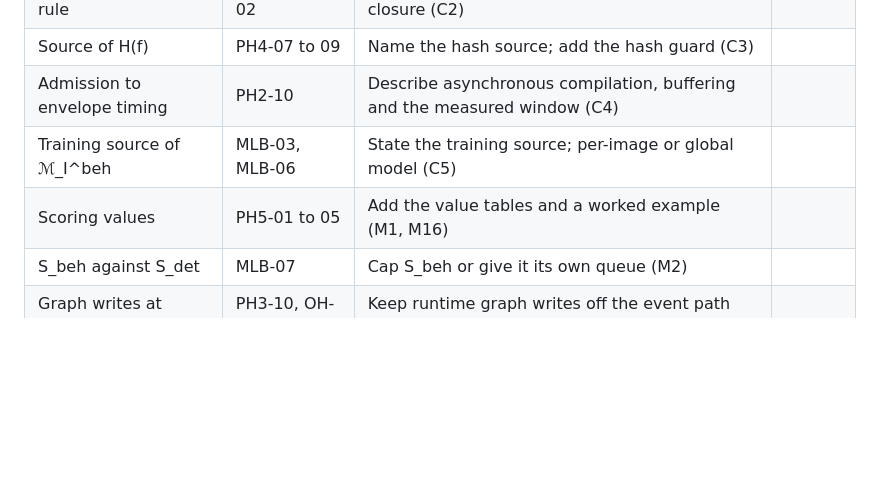
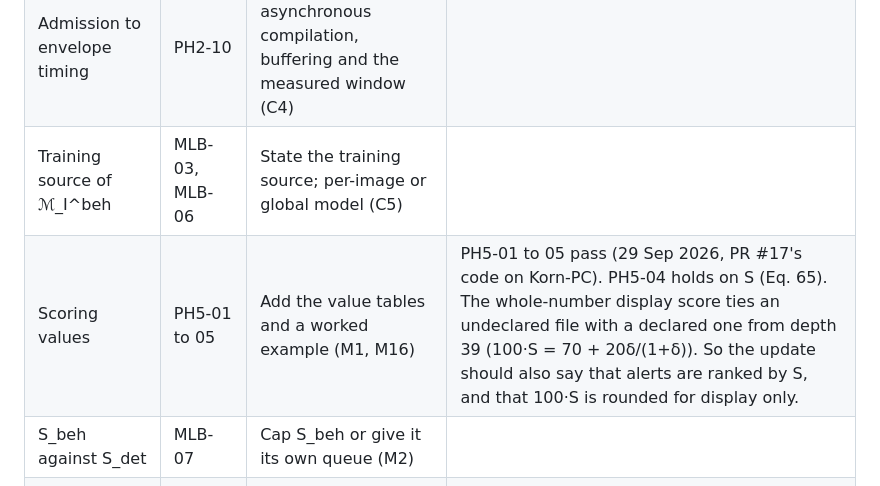
Before and after one commit to Krittakorn-Saetia/Provbind, a Markdown page: docs/PROVBIND-Capability-Test-Plan.md, the part around the change. Rendered like a GitHub page; blank space fills up the shorter version.

Commit message:
Test Plan update log: PH5-01 to 05 results, and ranking by S
Fills the Result cell of the "Scoring values" row (Section 10). PH5-01
to 05 pass on PR #17's code on Korn-PC. PH5-04 holds on S, the score Eq.
(65) defines; the whole-number display score ties an undeclared file with
a declared one from depth 39 (100*S = 70 + 20d/(1+d)), so the paper
update should say that alerts are ranked by S and 100*S is rounded for
display only.

```diff
--- a/docs/PROVBIND-Capability-Test-Plan.md
+++ b/docs/PROVBIND-Capability-Test-Plan.md
@@ -494,7 +494,7 @@ Each row names a part of the draft, the tests that decide it, and the update if
 | Source of H(f) | PH4-07 to 09 | Name the hash source; add the hash guard (C3) | |
 | Admission to envelope timing | PH2-10 | Describe asynchronous compilation, buffering and the measured window (C4) | |
 | Training source of ℳ_I^beh | MLB-03, MLB-06 | State the training source; per-image or global model (C5) | |
-| Scoring values | PH5-01 to 05 | Add the value tables and a worked example (M1, M16) | |
+| Scoring values | PH5-01 to 05 | Add the value tables and a worked example (M1, M16) | PH5-01 to 05 pass (29 Sep 2026, PR #17's code on Korn-PC). PH5-04 holds on S (Eq. 65). The whole-number display score ties an undeclared file with a declared one from depth 39 (100·S = 70 + 20δ/(1+δ)). So the update should also say that alerts are ranked by S, and that 100·S is rounded for display only. |
 | S_beh against S_det | MLB-07 | Cap S_beh or give it its own queue (M2) | |
 | Graph writes at runtime | PH3-10, OH-01 | Keep runtime graph writes off the event path (M3) | |
 | Package scope in the graph | PH3-11 | Add a DECLARES edge; scope DEPENDS_ON per image (M4) | |
```
